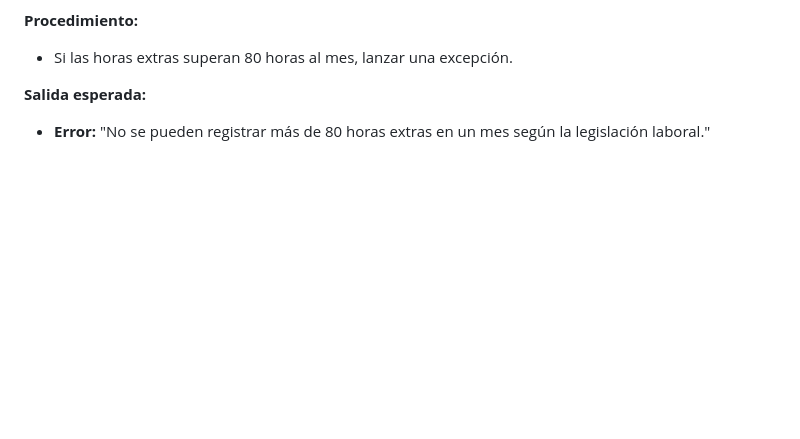
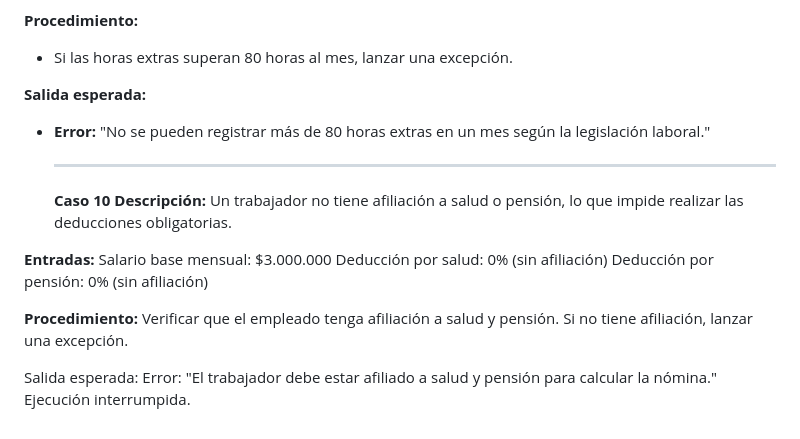
Before and after one commit to Mayday3003/LIQUIDADOR-DE-NOMINA, a Markdown page: README.md, the part around the change. Drawn GitHub-style; blank space fills up the shorter version.

Commit message:
Update README.md
readme cambio 10

```diff
--- a/README.md
+++ b/README.md
@@ -176,3 +176,23 @@ Un trabajador registra horas extras excesivas, superando los límites establecid
 
 **Salida esperada:**
 - **Error:** "No se pueden registrar más de 80 horas extras en un mes según la legislación laboral."
+
+  ---
+
+  **Caso 10**
+**Descripción:**
+Un trabajador no tiene afiliación a salud o pensión, lo que impide realizar las deducciones obligatorias.
+
+**Entradas:**
+Salario base mensual: $3.000.000
+Deducción por salud: 0% (sin afiliación)
+Deducción por pensión: 0% (sin afiliación)
+
+**Procedimiento:**
+Verificar que el empleado tenga afiliación a salud y pensión.
+Si no tiene afiliación, lanzar una excepción.
+
+
+Salida esperada:
+Error: "El trabajador debe estar afiliado a salud y pensión para calcular la nómina."
+Ejecución interrumpida.
```
